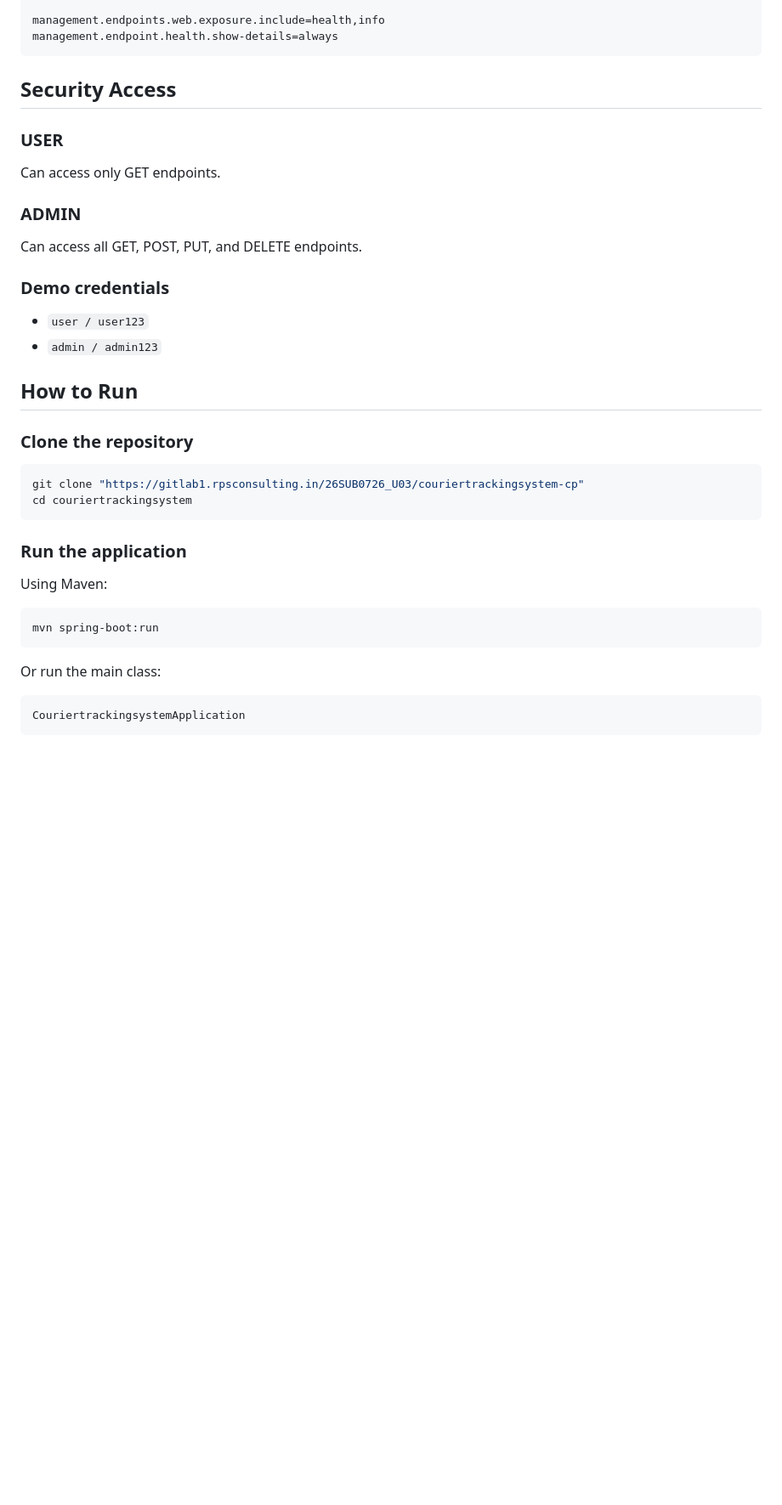
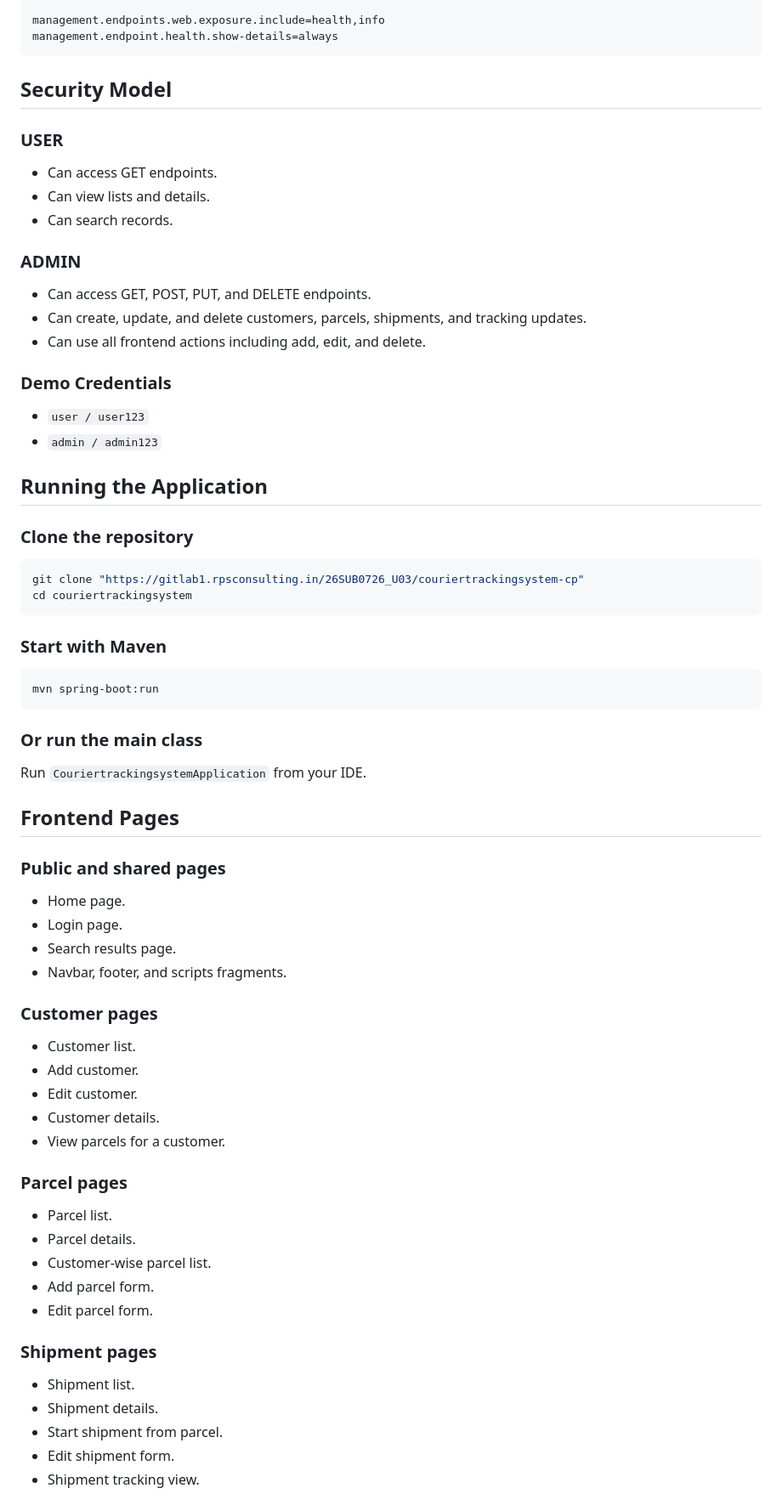
Before and after one commit to rohithvarma73/couriertrackingsystem-cp, a Markdown page: README.md, the part around one of its changes. Shown at 85% size. Rendered like a GitHub page; blank space fills up the shorter version.

````diff
--- a/README.md
+++ b/README.md
@@ -82,19 +108,23 @@ management.endpoints.web.exposure.include=health,info
 management.endpoint.health.show-details=always
 ```
 
-## Security Access
+## Security Model
 
 ### USER
-Can access only GET endpoints.
+- Can access GET endpoints.
+- Can view lists and details.
+- Can search records.
 
 ### ADMIN
-Can access all GET, POST, PUT, and DELETE endpoints.
+- Can access GET, POST, PUT, and DELETE endpoints.
+- Can create, update, and delete customers, parcels, shipments, and tracking updates.
+- Can use all frontend actions including add, edit, and delete.
 
-### Demo credentials
+### Demo Credentials
 - `user / user123`
 - `admin / admin123`
 
-## How to Run
+## Running the Application
 
 ### Clone the repository
 
@@ -103,16 +133,42 @@ git clone "https://gitlab1.rpsconsulting.in/26SUB0726_U03/couriertrackingsystem-
 cd couriertrackingsystem
 ```
 
-### Run the application
-
-Using Maven:
+### Start with Maven
 
 ```bash
 mvn spring-boot:run
 ```
 
-Or run the main class:
+### Or run the main class
 
-```bash
-CouriertrackingsystemApplication
-```
+Run `CouriertrackingsystemApplication` from your IDE.
+
+## Frontend Pages
+
+### Public and shared pages
+- Home page.
+- Login page.
+- Search results page.
+- Navbar, footer, and scripts fragments.
+
+### Customer pages
+- Customer list.
+- Add customer.
+- Edit customer.
+- Customer details.
+- View parcels for a customer.
+
+### Parcel pages
+- Parcel list.
+- Parcel details.
+- Customer-wise parcel list.
+- Add parcel form.
+- Edit parcel form.
+
+### Shipment pages
+- Shipment list.
+- Shipment details.
+- Start shipment from parcel.
+- Edit shipment form.
+- Shipment tracking view.
+
````
Also changed, not shown: other parts of README.md (+110 -60 lines).
